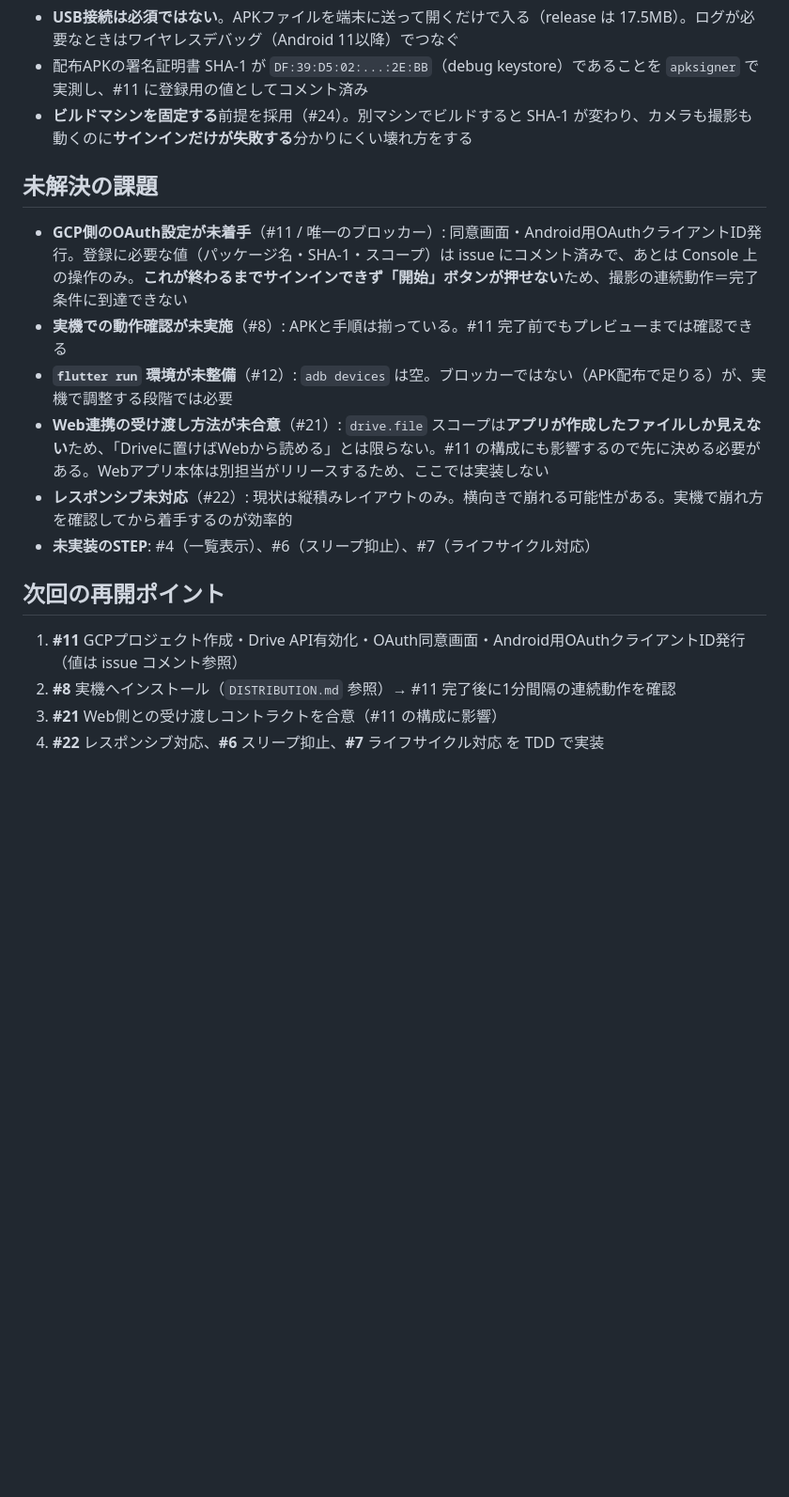
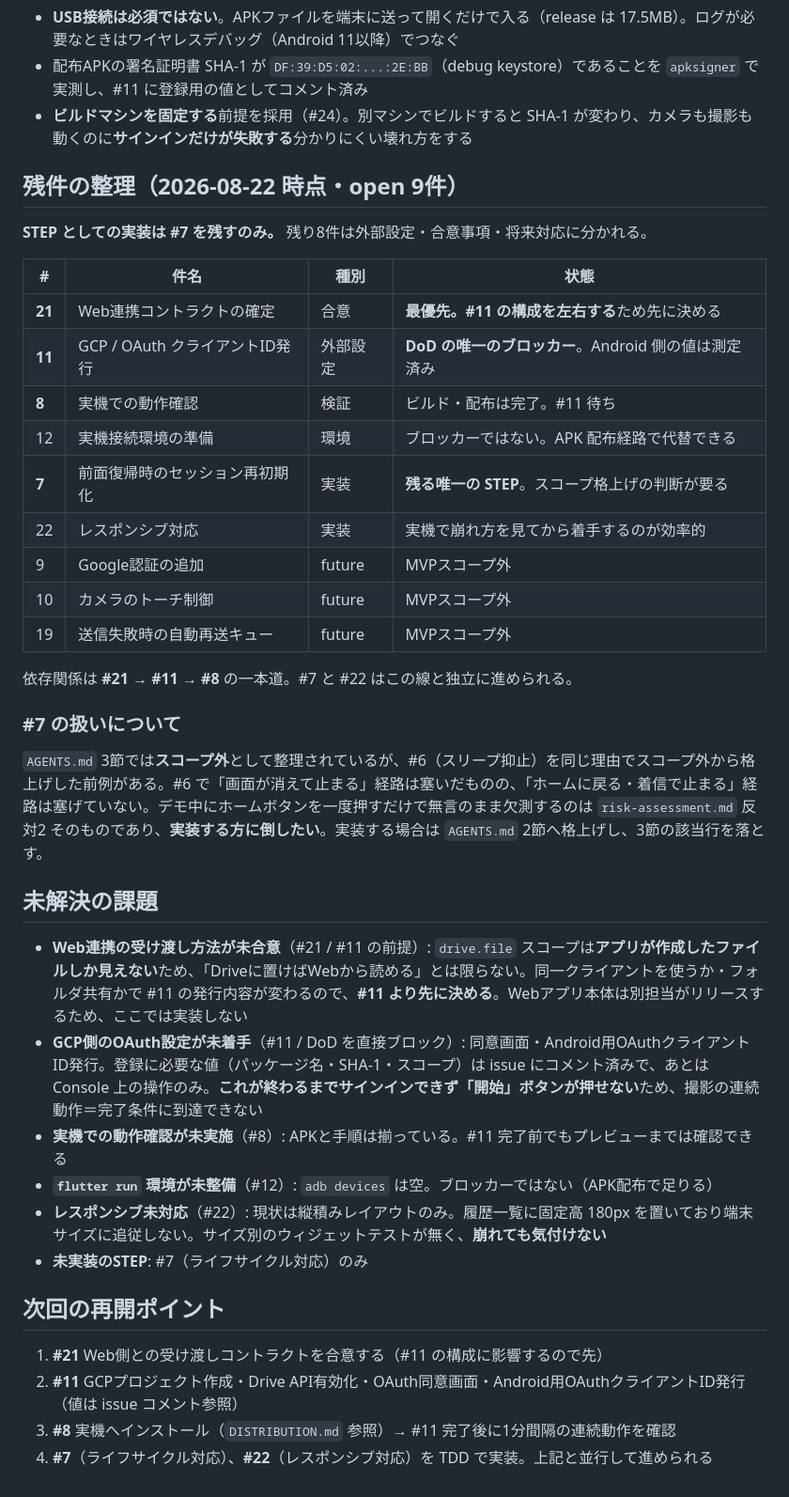
Before and after one commit to kotonara-tech/kototech-aug-hackathon-team4, a Markdown page: native/PROGRESS.md, the part around one of its changes. Shown at 94% size. Rendered like a GitHub page; blank space fills up the shorter version.

Commit message:
docs: 残件issueを整理し進捗メモを現状に合わせる
open な9件を「合意 / 外部設定 / 検証 / 実装 / future」で分類し、
依存関係が #21 → #11 → #8 の一本道であることを明示した。

あわせて実態とずれていた記述を修正:

- テスト 61件 → 91件、カバレッジ 85.0%
- クローズ済み 10件 → 12件（#4, #6 を追加）、マージ済みPR に #28-#30
- 責務分割の表に photo_record.dart / wake_lock.dart を追加
- 未実装STEPの記載を #4, #6, #7 → #7 のみに修正
- 「#11 が唯一のブロッカー」→ #21 が #11 の前提であることを追記

GitHub issue 側も同時に更新した（本文のみ、コード変更なし）:

- #8  ビルド・配布の完了分をチェックし、残件を実機確認のみに絞った
- #11 SHA-1 測定済みをチェックし、#21 の決定待ちであることを追記
- #12 USB が必須でなくなった経緯と代替手段を反映
- #22 テスト件数と、#4 で先食いしたスクロール対処の位置づけを追記
- #7  AGENTS.md 3節のスコープ外扱いと矛盾している点を明示

Co-Authored-By: Claude Opus 5 (1M context) <noreply@anthropic.com>
Claude-Session: https://claude.ai/code/session_015w7qEk8orRaZfv3EeBCf8C

```diff
--- a/native/PROGRESS.md
+++ b/native/PROGRESS.md
@@ -71,18 +73,39 @@ GitHub Issue を26件起票し、issue → ブランチ → PR の流れで進
 - 配布APKの署名証明書 SHA-1 が `DF:39:D5:02:...:2E:BB`（debug keystore）であることを `apksigner` で実測し、#11 に登録用の値としてコメント済み
 - **ビルドマシンを固定する**前提を採用（#24）。別マシンでビルドすると SHA-1 が変わり、カメラも撮影も動くのに**サインインだけが失敗する**分かりにくい壊れ方をする
 
+## 残件の整理（2026-08-22 時点・open 9件）
+
+**STEP としての実装は #7 を残すのみ。** 残り8件は外部設定・合意事項・将来対応に分かれる。
+
+| # | 件名 | 種別 | 状態 |
+|---|---|---|---|
+| **21** | Web連携コントラクトの確定 | 合意 | **最優先。#11 の構成を左右する**ため先に決める |
+| **11** | GCP / OAuth クライアントID発行 | 外部設定 | **DoD の唯一のブロッカー**。Android 側の値は測定済み |
+| **8** | 実機での動作確認 | 検証 | ビルド・配布は完了。#11 待ち |
+| 12 | 実機接続環境の準備 | 環境 | ブロッカーではない。APK 配布経路で代替できる |
+| **7** | 前面復帰時のセッション再初期化 | 実装 | **残る唯一の STEP**。スコープ格上げの判断が要る |
+| 22 | レスポンシブ対応 | 実装 | 実機で崩れ方を見てから着手するのが効率的 |
+| 9 | Google認証の追加 | future | MVPスコープ外 |
+| 10 | カメラのトーチ制御 | future | MVPスコープ外 |
+| 19 | 送信失敗時の自動再送キュー | future | MVPスコープ外 |
+
+依存関係は **#21 → #11 → #8** の一本道。#7 と #22 はこの線と独立に進められる。
+
+### #7 の扱いについて
+`AGENTS.md` 3節では**スコープ外**として整理されているが、#6（スリープ抑止）を同じ理由でスコープ外から格上げした前例がある。#6 で「画面が消えて止まる」経路は塞いだものの、「ホームに戻る・着信で止まる」経路は塞げていない。デモ中にホームボタンを一度押すだけで無言のまま欠測するのは `risk-assessment.md` 反対2 そのものであり、**実装する方に倒したい**。実装する場合は `AGENTS.md` 2節へ格上げし、3節の該当行を落とす。
+
 ## 未解決の課題
 
-- **GCP側のOAuth設定が未着手**（#11 / 唯一のブロッカー）: 同意画面・Android用OAuthクライアントID発行。登録に必要な値（パッケージ名・SHA-1・スコープ）は issue にコメント済みで、あとは Console 上の操作のみ。**これが終わるまでサインインできず「開始」ボタンが押せない**ため、撮影の連続動作＝完了条件に到達できない
+- **Web連携の受け渡し方法が未合意**（#21 / #11 の前提）: `drive.file` スコープは**アプリが作成したファイルしか見えない**ため、「Driveに置けばWebから読める」とは限らない。同一クライアントを使うか・フォルダ共有かで #11 の発行内容が変わるので、**#11 より先に決める**。Webアプリ本体は別担当がリリースするため、ここでは実装しない
+- **GCP側のOAuth設定が未着手**（#11 / DoD を直接ブロック）: 同意画面・Android用OAuthクライアントID発行。登録に必要な値（パッケージ名・SHA-1・スコープ）は issue にコメント済みで、あとは Console 上の操作のみ。**これが終わるまでサインインできず「開始」ボタンが押せない**ため、撮影の連続動作＝完了条件に到達できない
 - **実機での動作確認が未実施**（#8）: APKと手順は揃っている。#11 完了前でもプレビューまでは確認できる
-- **`flutter run` 環境が未整備**（#12）: `adb devices` は空。ブロッカーではない（APK配布で足りる）が、実機で調整する段階では必要
-- **Web連携の受け渡し方法が未合意**（#21）: `drive.file` スコープは**アプリが作成したファイルしか見えない**ため、「Driveに置けばWebから読める」とは限らない。#11 の構成にも影響するので先に決める必要がある。Webアプリ本体は別担当がリリースするため、ここでは実装しない
-- **レスポンシブ未対応**（#22）: 現状は縦積みレイアウトのみ。横向きで崩れる可能性がある。実機で崩れ方を確認してから着手するのが効率的
-- **未実装のSTEP**: #4（一覧表示）、#6（スリープ抑止）、#7（ライフサイクル対応）
+- **`flutter run` 環境が未整備**（#12）: `adb devices` は空。ブロッカーではない（APK配布で足りる）
+- **レスポンシブ未対応**（#22）: 現状は縦積みレイアウトのみ。履歴一覧に固定高 180px を置いており端末サイズに追従しない。サイズ別のウィジェットテストが無く、**崩れても気付けない**
+- **未実装のSTEP**: #7（ライフサイクル対応）のみ
 
 ## 次回の再開ポイント
 
-1. **#11** GCPプロジェクト作成・Drive API有効化・OAuth同意画面・Android用OAuthクライアントID発行（値は issue コメント参照）
-2. **#8** 実機へインストール（`DISTRIBUTION.md` 参照）→ #11 完了後に1分間隔の連続動作を確認
-3. **#21** Web側との受け渡しコントラクトを合意（#11 の構成に影響）
-4. **#22** レスポンシブ対応、**#6** スリープ抑止、**#7** ライフサイクル対応 を TDD で実装
+1. **#21** Web側との受け渡しコントラクトを合意する（#11 の構成に影響するので先）
+2. **#11** GCPプロジェクト作成・Drive API有効化・OAuth同意画面・Android用OAuthクライアントID発行（値は issue コメント参照）
+3. **#8** 実機へインストール（`DISTRIBUTION.md` 参照）→ #11 完了後に1分間隔の連続動作を確認
+4. **#7**（ライフサイクル対応）、**#22**（レスポンシブ対応）を TDD で実装。上記と並行して進められる
```
Also changed, not shown: other parts of native/PROGRESS.md (+12 -10 lines).
